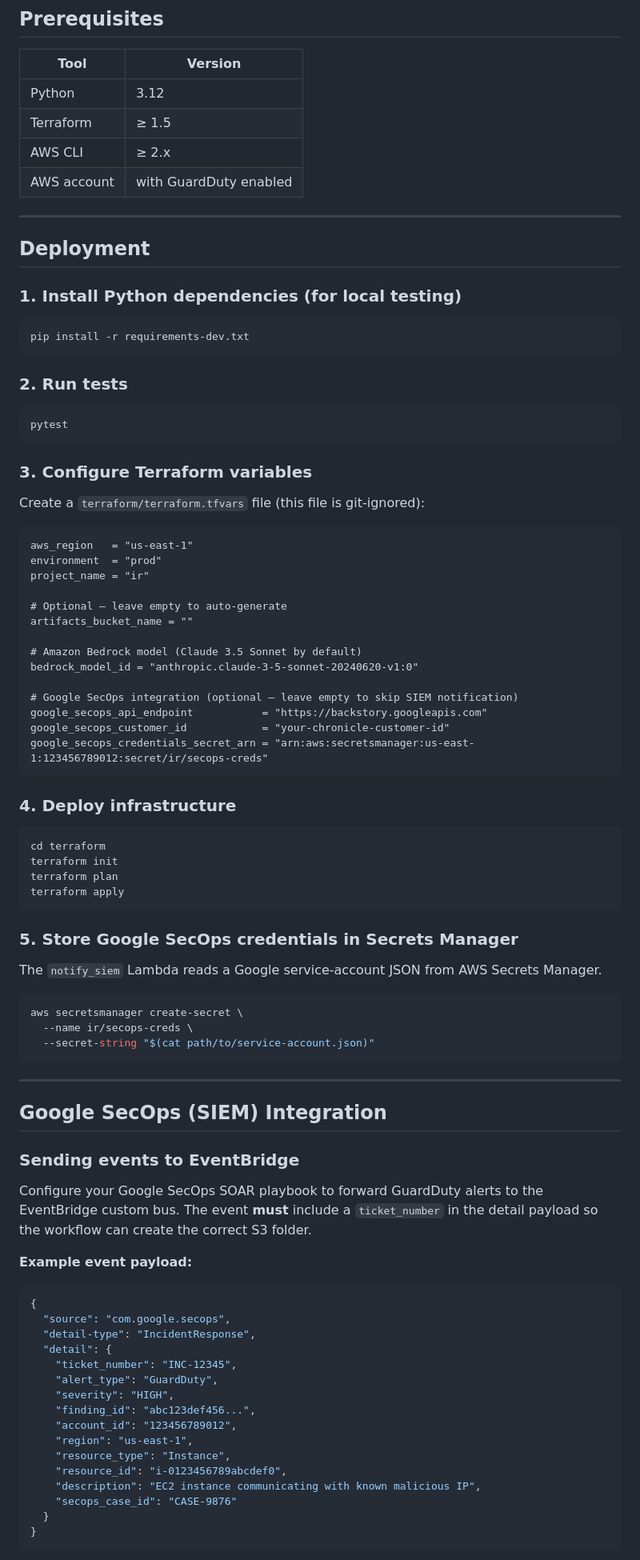
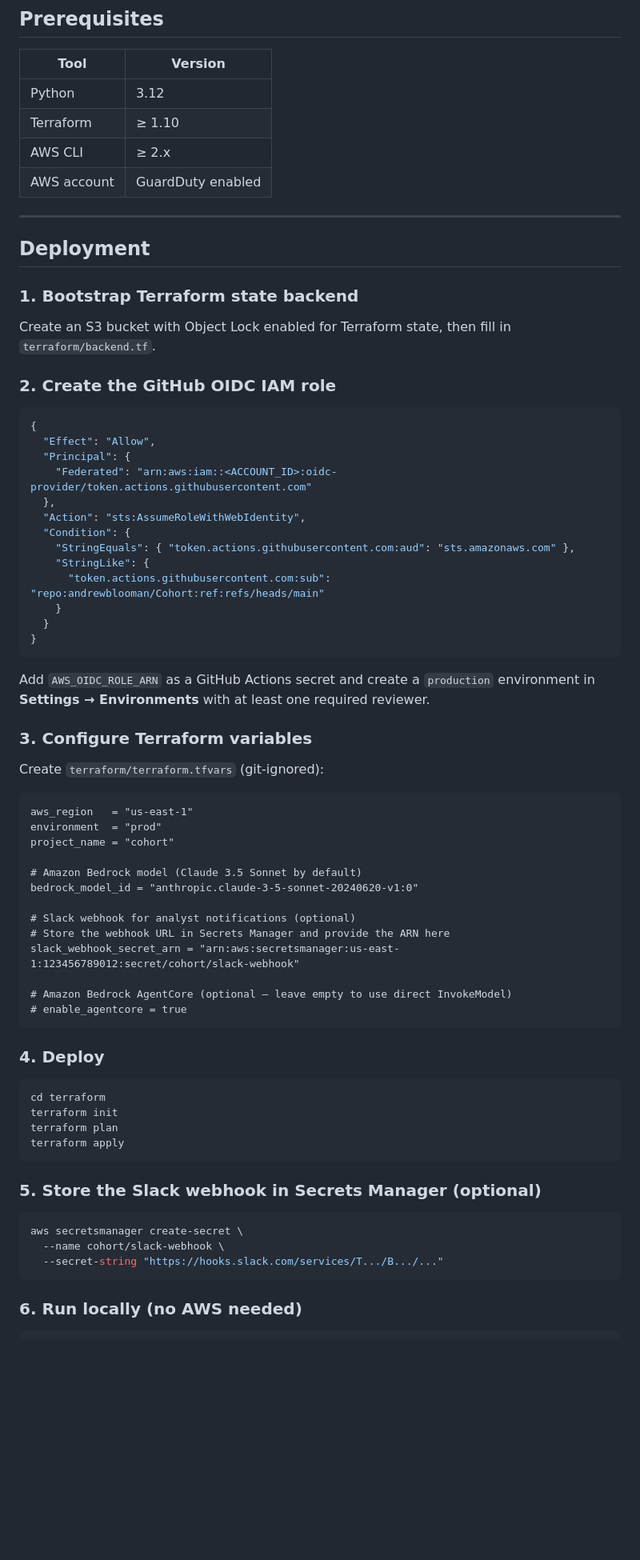
Before and after one commit to andrewblooman/cohort, a Markdown page: README.md, the part around one of its changes. Shown at 80% size. GitHub-like rendering; blank space fills up the shorter version.

````diff
--- a/README.md
+++ b/README.md
@@ -122,48 +210,61 @@ The `shared/` package is deployed as an AWS Lambda Layer and mounted at
 | Tool | Version |
 |---|---|
 | Python | 3.12 |
-| Terraform | ≥ 1.5 |
+| Terraform | ≥ 1.10 |
 | AWS CLI | ≥ 2.x |
-| AWS account | with GuardDuty enabled |
+| AWS account | GuardDuty enabled |
 
 ---
 
 ## Deployment
 
-### 1. Install Python dependencies (for local testing)
+### 1. Bootstrap Terraform state backend
 
-```bash
-pip install -r requirements-dev.txt
+Create an S3 bucket with Object Lock enabled for Terraform state, then fill in
+`terraform/backend.tf`.
+
+### 2. Create the GitHub OIDC IAM role
+
+```json
+{
+  "Effect": "Allow",
+  "Principal": {
+    "Federated": "arn:aws:iam::<ACCOUNT_ID>:oidc-provider/token.actions.githubusercontent.com"
+  },
+  "Action": "sts:AssumeRoleWithWebIdentity",
+  "Condition": {
+    "StringEquals": { "token.actions.githubusercontent.com:aud": "sts.amazonaws.com" },
+    "StringLike": {
+      "token.actions.githubusercontent.com:sub": "repo:andrewblooman/Cohort:ref:refs/heads/main"
+    }
+  }
+}
 ```
 
-### 2. Run tests
-
-```bash
-pytest
-```
+Add `AWS_OIDC_ROLE_ARN` as a GitHub Actions secret and create a `production`
+environment in **Settings → Environments** with at least one required reviewer.
 
 ### 3. Configure Terraform variables
 
-Create a `terraform/terraform.tfvars` file (this file is git-ignored):
+Create `terraform/terraform.tfvars` (git-ignored):
 
 ```hcl
 aws_region   = "us-east-1"
 environment  = "prod"
-project_name = "ir"
-
-# Optional – leave empty to auto-generate
-artifacts_bucket_name = ""
+project_name = "cohort"
 
 # Amazon Bedrock model (Claude 3.5 Sonnet by default)
 bedrock_model_id = "anthropic.claude-3-5-sonnet-20240620-v1:0"
 
-# Google SecOps integration (optional – leave empty to skip SIEM notification)
-google_secops_api_endpoint           = "https://backstory.googleapis.com"
-google_secops_customer_id            = "your-chronicle-customer-id"
-google_secops_credentials_secret_arn = "arn:aws:secretsmanager:us-east-1:123456789012:secret/ir/secops-creds"
+# Slack webhook for analyst notifications (optional)
+# Store the webhook URL in Secrets Manager and provide the ARN here
+slack_webhook_secret_arn = "arn:aws:secretsmanager:us-east-1:123456789012:secret/cohort/slack-webhook"
+
+# Amazon Bedrock AgentCore (optional – leave empty to use direct InvokeModel)
+# enable_agentcore = true
 ```
 
-### 4. Deploy infrastructure
+### 4. Deploy
 
 ```bash
 cd terraform
@@ -172,44 +273,13 @@ terraform plan
 terraform apply
 ```
 
-### 5. Store Google SecOps credentials in Secrets Manager
-
-The `notify_siem` Lambda reads a Google service-account JSON from AWS Secrets Manager.
+### 5. Store the Slack webhook in Secrets Manager (optional)
 
 ```bash
 aws secretsmanager create-secret \
-  --name ir/secops-creds \
-  --secret-string "$(cat path/to/service-account.json)"
+  --name cohort/slack-webhook \
+  --secret-string "https://hooks.slack.com/services/T.../B.../..."
 ```
 
----
+### 6. Run locally (no AWS needed)
 
-## Google SecOps (SIEM) Integration
-
-### Sending events to EventBridge
-
-Configure your Google SecOps SOAR playbook to forward GuardDuty alerts to the
-EventBridge custom bus. The event **must** include a `ticket_number` in the detail
-payload so the workflow can create the correct S3 folder.
-
-**Example event payload:**
-
-```json
-{
-  "source": "com.google.secops",
-  "detail-type": "IncidentResponse",
-  "detail": {
-    "ticket_number": "INC-12345",
-    "alert_type": "GuardDuty",
-    "severity": "HIGH",
-    "finding_id": "abc123def456...",
-    "account_id": "123456789012",
-    "region": "us-east-1",
-    "resource_type": "Instance",
-    "resource_id": "i-0123456789abcdef0",
-    "description": "EC2 instance communicating with known malicious IP",
-    "secops_case_id": "CASE-9876"
-  }
-}
-```
-
````
Also changed, not shown: other parts of README.md (+151 -74 lines), .github/copilot-instructions.md (+96 -71 lines).
